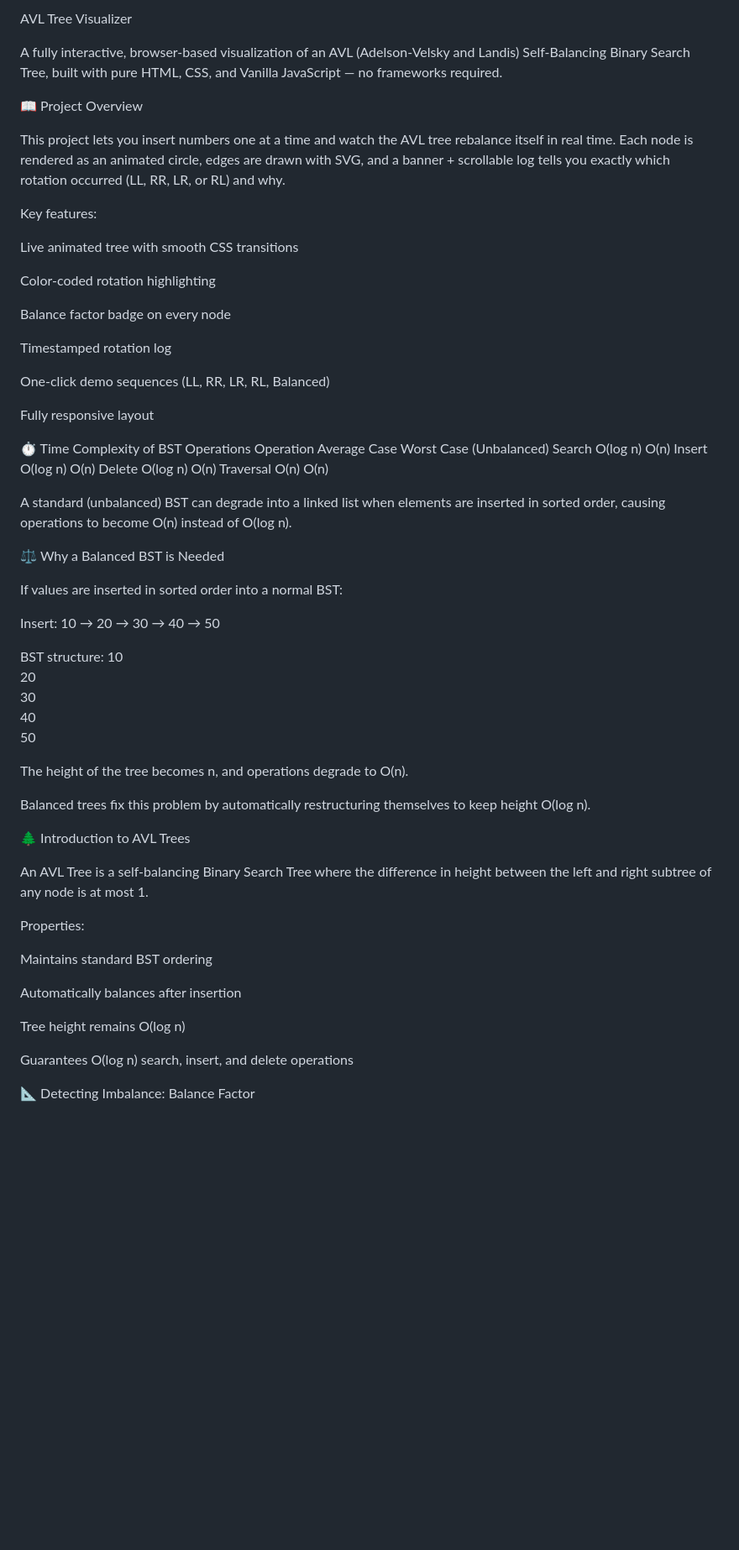
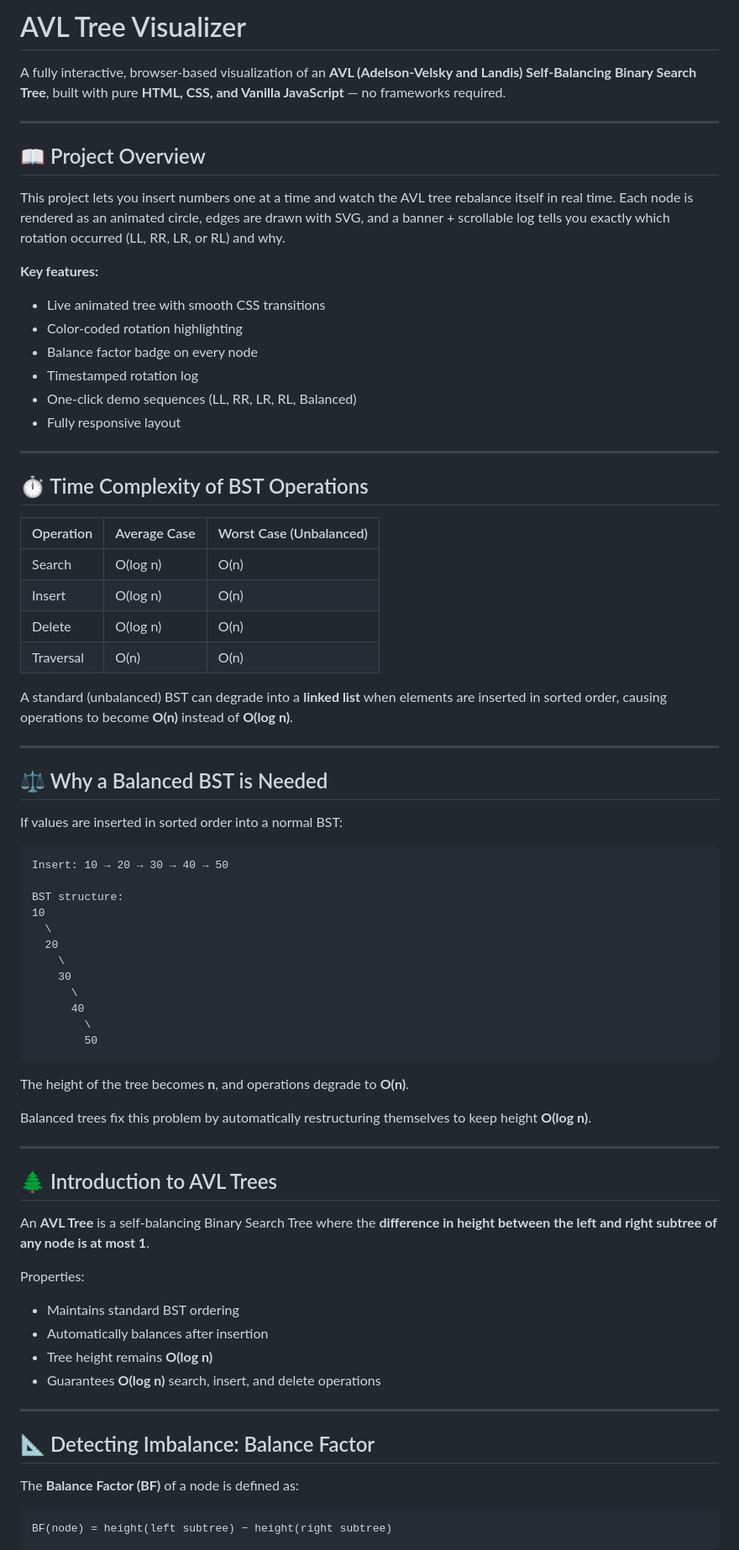
Before and after one commit to SiddarthReddyK/avltree_vis, a Markdown page: README.md, the part around one of its changes. Shown at 84% size. Rendered like a GitHub page; blank space fills up the shorter version.

````diff
--- a/README.md
+++ b/README.md
@@ -1,68 +1,80 @@
-AVL Tree Visualizer
+# AVL Tree Visualizer
 
-A fully interactive, browser-based visualization of an AVL (Adelson-Velsky and Landis) Self-Balancing Binary Search Tree, built with pure HTML, CSS, and Vanilla JavaScript — no frameworks required.
+A fully interactive, browser-based visualization of an **AVL (Adelson-Velsky and Landis) Self-Balancing Binary Search Tree**, built with pure **HTML, CSS, and Vanilla JavaScript** — no frameworks required.
 
-📖 Project Overview
+---
+
+## 📖 Project Overview
 
 This project lets you insert numbers one at a time and watch the AVL tree rebalance itself in real time. Each node is rendered as an animated circle, edges are drawn with SVG, and a banner + scrollable log tells you exactly which rotation occurred (LL, RR, LR, or RL) and why.
 
-Key features:
+**Key features:**
 
-Live animated tree with smooth CSS transitions
+- Live animated tree with smooth CSS transitions
+- Color-coded rotation highlighting
+- Balance factor badge on every node
+- Timestamped rotation log
+- One-click demo sequences (LL, RR, LR, RL, Balanced)
+- Fully responsive layout
 
-Color-coded rotation highlighting
+---
 
-Balance factor badge on every node
+## ⏱ Time Complexity of BST Operations
 
-Timestamped rotation log
+| Operation | Average Case | Worst Case (Unbalanced) |
+| --------- | ------------ | ----------------------- |
+| Search    | O(log n)     | O(n)                    |
+| Insert    | O(log n)     | O(n)                    |
+| Delete    | O(log n)     | O(n)                    |
+| Traversal | O(n)         | O(n)                    |
 
-One-click demo sequences (LL, RR, LR, RL, Balanced)
+A standard (unbalanced) BST can degrade into a **linked list** when elements are inserted in sorted order, causing operations to become **O(n)** instead of **O(log n)**.
 
-Fully responsive layout
+---
 
-⏱ Time Complexity of BST Operations
-Operation Average Case Worst Case (Unbalanced)
-Search O(log n) O(n)
-Insert O(log n) O(n)
-Delete O(log n) O(n)
-Traversal O(n) O(n)
-
-A standard (unbalanced) BST can degrade into a linked list when elements are inserted in sorted order, causing operations to become O(n) instead of O(log n).
-
-⚖️ Why a Balanced BST is Needed
+## ⚖️ Why a Balanced BST is Needed
 
 If values are inserted in sorted order into a normal BST:
 
+```
 Insert: 10 → 20 → 30 → 40 → 50
 
 BST structure:
 10
-\
- 20
-\
- 30
-\
- 40
-\
- 50
+  \
+  20
+    \
+    30
+      \
+      40
+        \
+        50
+```
 
-The height of the tree becomes n, and operations degrade to O(n).
+The height of the tree becomes **n**, and operations degrade to **O(n)**.
 
-Balanced trees fix this problem by automatically restructuring themselves to keep height O(log n).
+Balanced trees fix this problem by automatically restructuring themselves to keep height **O(log n)**.
 
-🌲 Introduction to AVL Trees
+---
 
-An AVL Tree is a self-balancing Binary Search Tree where the difference in height between the left and right subtree of any node is at most 1.
+## 🌲 Introduction to AVL Trees
+
+An **AVL Tree** is a self-balancing Binary Search Tree where the **difference in height between the left and right subtree of any node is at most 1**.
 
 Properties:
 
-Maintains standard BST ordering
+- Maintains standard BST ordering
+- Automatically balances after insertion
+- Tree height remains **O(log n)**
+- Guarantees **O(log n)** search, insert, and delete operations
 
-Automatically balances after insertion
+---
 
-Tree height remains O(log n)
+## 📐 Detecting Imbalance: Balance Factor
 
-Guarantees O(log n) search, insert, and delete operations
+The **Balance Factor (BF)** of a node is defined as:
 
-📐 Detecting Imbalance: Balance Factor
+```
+BF(node) = height(left subtree) − height(right subtree)
+```
 
````
Also changed, not shown: other parts of README.md (+94 -66 lines).
